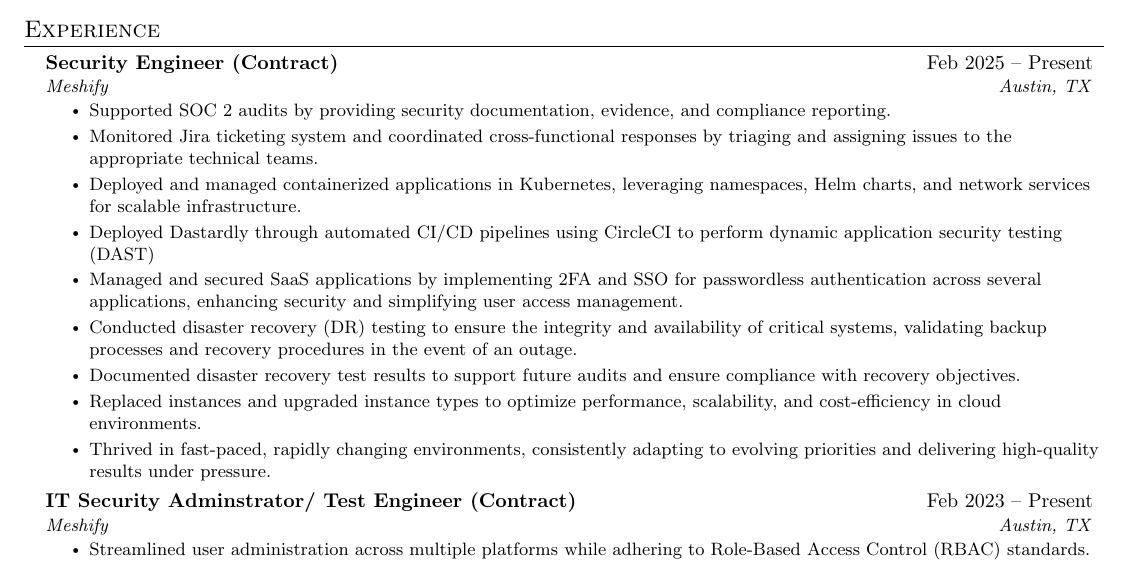
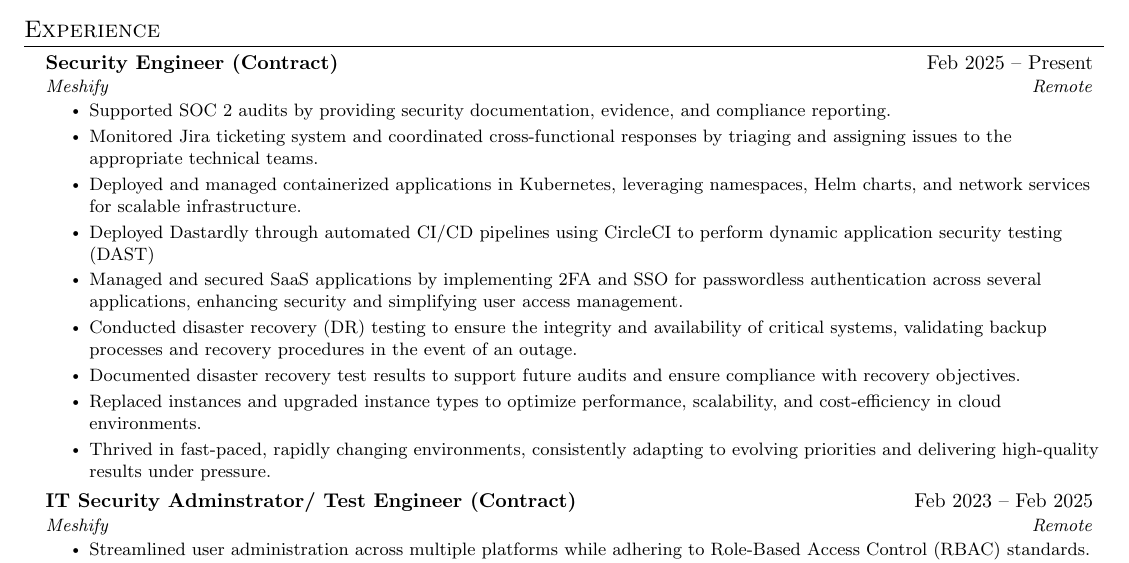
Before and after one commit to J-c0d3-4Fun/cv, a LaTeX CV (cv.tex): part of page 1 of 2, cut so that both start at the same text. Compiled offline with pdfLaTeX.

Commit message:
adding security engineer for meshify

```diff
--- a/cv.tex
+++ b/cv.tex
@@ -127,7 +127,7 @@
 
   \resumeSubheading
       {Security Engineer (Contract)}{Feb 2025 -- Present}
-      {Meshify}{Austin, TX}
+      {Meshify}{Remote}
       \resumeItemListStart
         \resumeItem{Supported SOC 2 audits by providing security documentation, evidence, and compliance reporting.}
         \resumeItem{Monitored Jira ticketing system and coordinated cross-functional responses by triaging and assigning issues to the appropriate technical teams.}
@@ -141,8 +141,8 @@
       \resumeItemListEnd
 
   \resumeSubheading
-      {IT Security Adminstrator/ Test Engineer (Contract)}{Feb 2023 -- Present}
-      {Meshify}{Austin, TX}
+      {IT Security Adminstrator/ Test Engineer (Contract)}{Feb 2023 -- Feb 2025}
+      {Meshify}{Remote}
       \resumeItemListStart
         \resumeItem{Streamlined user administration across multiple platforms while adhering to Role-Based Access Control (RBAC) standards. This initiative resulted in a notable reduction of \$4,000 in monthly operational costs.}
         \resumeItem{Contributed to achieving SOC 2 compliance by conducting audits of 97 vendors utilized by the organization,  ensuring adherence to security standards and regulatory requirements.}
```
Also changed, not shown: cv.pdf, cv.tex (5 more changed lines).
